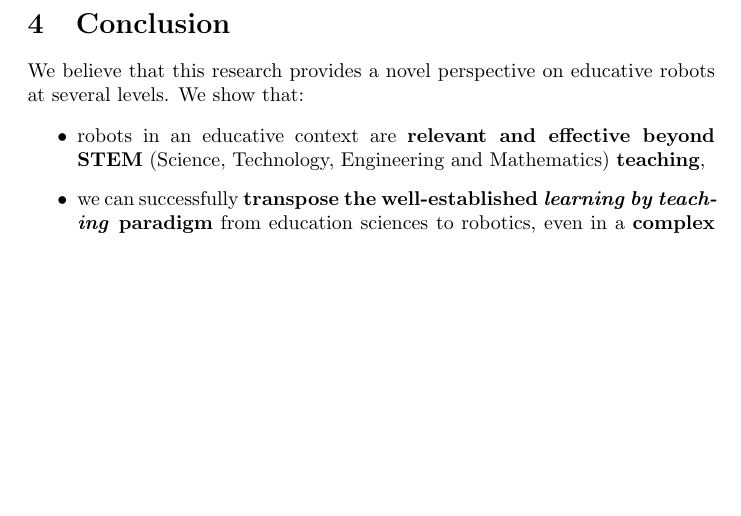
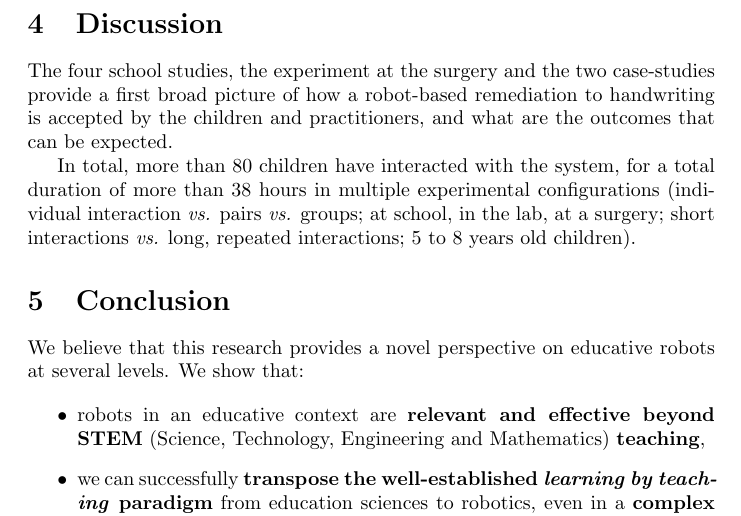
Before and after one commit to chili-epfl/paper-ram2015-cowriter, a LaTeX document (main.tex): part of page 17 of 20, cut at the place of the change, the shorter picture padded with empty space. Compiled offline with pdfLaTeX.

Commit message:
First lines of a real discussion

```diff
--- a/main.tex
+++ b/main.tex
@@ -918,7 +918,20 @@ engagement.
     \label{Thomas_progress}
 \end{figure}
 
+%%%%%%%%%%%%%%%%%%%%%%%%%%%%%%%%%%%%%%%%%%%%%%%%%%%%%%%%%%%%%%%%%%%%%%%%%%%%%%%%%%%
+%%%%%%%%%%%%%%%%%%%%%%%%%%%%%%%%%%%%%%%%%%%%%%%%%%%%%%%%%%%%%%%%%%%%%%%%%%%%%%%%%%%
+\section{Discussion}
 
+The four school studies, the experiment at the surgery and the two case-studies
+provide a first broad picture of how a robot-based remediation to handwriting
+is accepted by the children and practitioners, and what are the outcomes that
+can be expected.
+
+In total, more than 80 children have interacted with the system, for a total
+duration of more than 38 hours in multiple experimental configurations
+(individual interaction \vs pairs \vs groups; at school, in the lab, at a
+surgery; short interactions \vs long, repeated interactions; 5 to 8 years old
+children).
 
 %%%%%%%%%%%%%%%%%%%%%%%%%%%%%%%%%%%%%%%%%%%%%%%%%%%%%%%%%%%%%%%%%%%%%%%%%%%%%%%%%%%
 %%%%%%%%%%%%%%%%%%%%%%%%%%%%%%%%%%%%%%%%%%%%%%%%%%%%%%%%%%%%%%%%%%%%%%%%%%%%%%%%%%%
```
